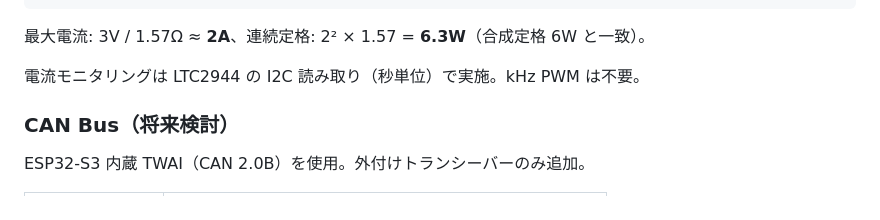
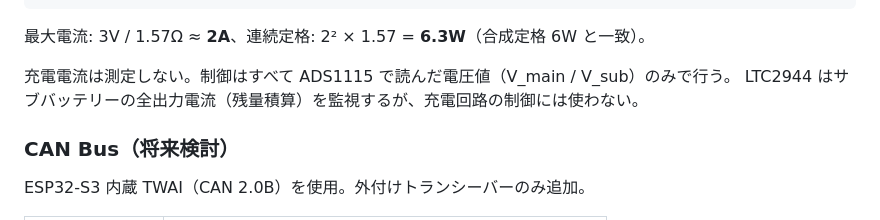
Before and after one commit to karuru6225/car-iot-services, a Markdown page: HARDWARE.md, the part around the change. Drawn GitHub-style.

Commit message:
docs: 充電制御は電圧のみ・LTC2944は充電電流を測定しない旨を明記
Co-Authored-By: Claude Sonnet 4.6 <noreply@anthropic.com>

```diff
--- a/HARDWARE.md
+++ b/HARDWARE.md
@@ -432,7 +432,8 @@ Sub(+) ─── AO3401A(P-ch) ─── Schottkyダイオード ─── R_lim
 
 最大電流: 3V / 1.57Ω ≈ **2A**、連続定格: 2² × 1.57 = **6.3W**（合成定格 6W と一致）。
 
-電流モニタリングは LTC2944 の I2C 読み取り（秒単位）で実施。kHz PWM は不要。
+充電電流は測定しない。制御はすべて ADS1115 で読んだ電圧値（V_main / V_sub）のみで行う。
+LTC2944 はサブバッテリーの全出力電流（残量積算）を監視するが、充電回路の制御には使わない。
 
 ### CAN Bus（将来検討）
 
```
